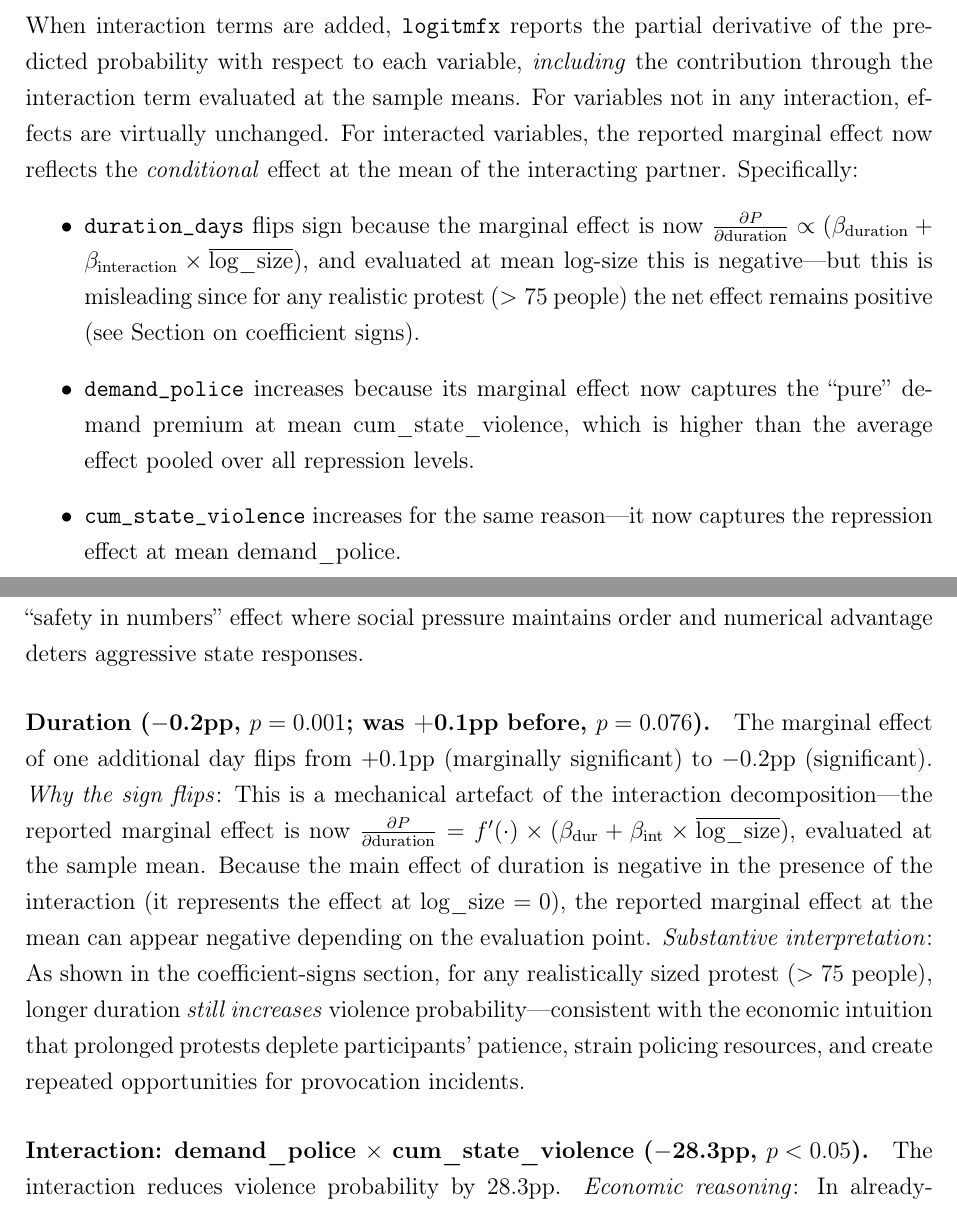
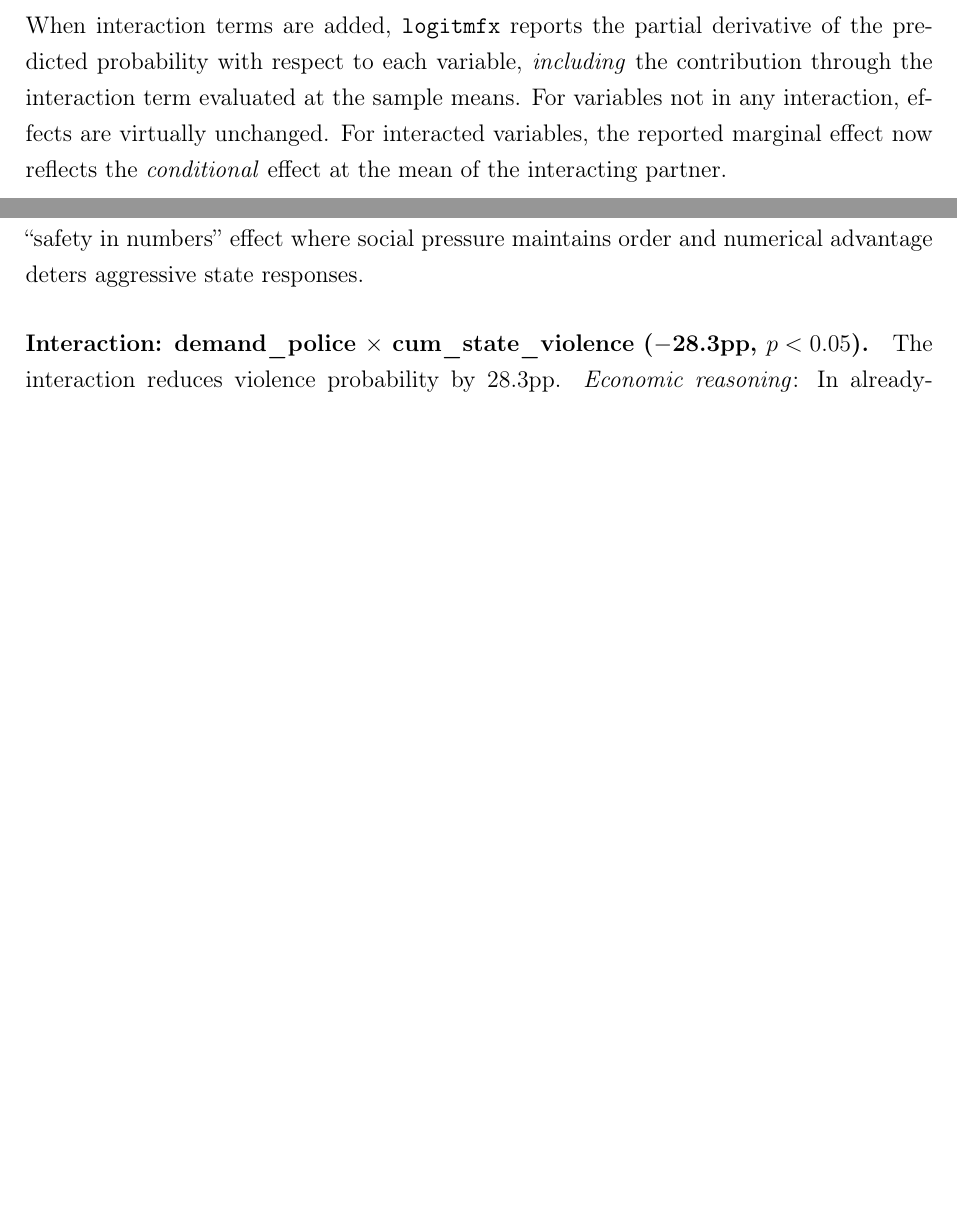
Before and after one commit to KamillaTadjibaeva/Determinant-of-protest-violence-what-makes-mass-demonstrations-turn-violent.-, a LaTeX paper (report.tex): two parts of pages 24 and 28 of 37 before the commit and two parts of pages 24 and 27 of 36 after it, joined at a grey line, cut so that both start at the same text, the shorter picture padded with empty space. Compiled offline with pdfLaTeX.

Commit message:
update latex

```diff
--- a/report.tex
+++ b/report.tex
@@ -550,12 +550,7 @@ Since logit coefficients are not directly interpretable as probability changes (
 
 \subsubsection{Why Some Marginal Effects Differ Between Models}
 
-When interaction terms are added, \texttt{logitmfx} reports the partial derivative of the predicted probability with respect to each variable, \emph{including} the contribution through the interaction term evaluated at the sample means. For variables not in any interaction, effects are virtually unchanged. For interacted variables, the reported marginal effect now reflects the \emph{conditional} effect at the mean of the interacting partner. Specifically:
-\begin{itemize}
-  \item \texttt{duration\_days} flips sign because the marginal effect is now $\frac{\partial P}{\partial \text{duration}} \propto (\beta_{\text{duration}} + \beta_{\text{interaction}} \times \overline{\text{log\_size}})$, and evaluated at mean log-size this is negative---but this is misleading since for any realistic protest ($>75$ people) the net effect remains positive (see Section on coefficient signs).
-  \item \texttt{demand\_police} increases because its marginal effect now captures the ``pure'' demand premium at mean cum\_state\_violence, which is higher than the average effect pooled over all repression levels.
-  \item \texttt{cum\_state\_violence} increases for the same reason---it now captures the repression effect at mean demand\_police.
-\end{itemize}
+When interaction terms are added, \texttt{logitmfx} reports the partial derivative of the predicted probability with respect to each variable, \emph{including} the contribution through the interaction term evaluated at the sample means. For variables not in any interaction, effects are virtually unchanged. For interacted variables, the reported marginal effect now reflects the \emph{conditional} effect at the mean of the interacting partner.
 
 \subsubsection{Before Interactions (gum7)}
 
@@ -655,9 +650,6 @@ If the state used violence at the preceding protest, current violence probabilit
 
 \paragraph{Log protest size ($-$2.1pp, $p < 0.001$; was $-$1.9pp before).}
 A one-unit increase in log(size+1) decreases violence by 2.1pp. \emph{Economic reasoning}: Larger crowds create a ``safety in numbers'' effect where social pressure maintains order and numerical advantage deters aggressive state responses.
-
-\paragraph{Duration ($-$0.2pp, $p = 0.001$; was +0.1pp before, $p = 0.076$).}
-The marginal effect of one additional day flips from $+0.1$pp (marginally significant) to $-0.2$pp (significant). \emph{Why the sign flips}: This is a mechanical artefact of the interaction decomposition---the reported marginal effect is now $\frac{\partial P}{\partial \text{duration}} = f'(\cdot) \times (\beta_{\text{dur}} + \beta_{\text{int}} \times \overline{\text{log\_size}})$, evaluated at the sample mean. Because the main effect of duration is negative in the presence of the interaction (it represents the effect at log\_size $= 0$), the reported marginal effect at the mean can appear negative depending on the evaluation point. \emph{Substantive interpretation}: As shown in the coefficient-signs section, for any realistically sized protest ($>75$ people), longer duration \emph{still increases} violence probability---consistent with the economic intuition that prolonged protests deplete participants' patience, strain policing resources, and create repeated opportunities for provocation incidents.
 
 \paragraph{Interaction: demand\_police $\times$ cum\_state\_violence ($-$28.3pp, $p < 0.05$).}
 The interaction reduces violence probability by 28.3pp. \emph{Economic reasoning}: In already-repressive environments, baseline violence risk is elevated for all protest types, so the additional signal of a police-related demand becomes redundant.
```
